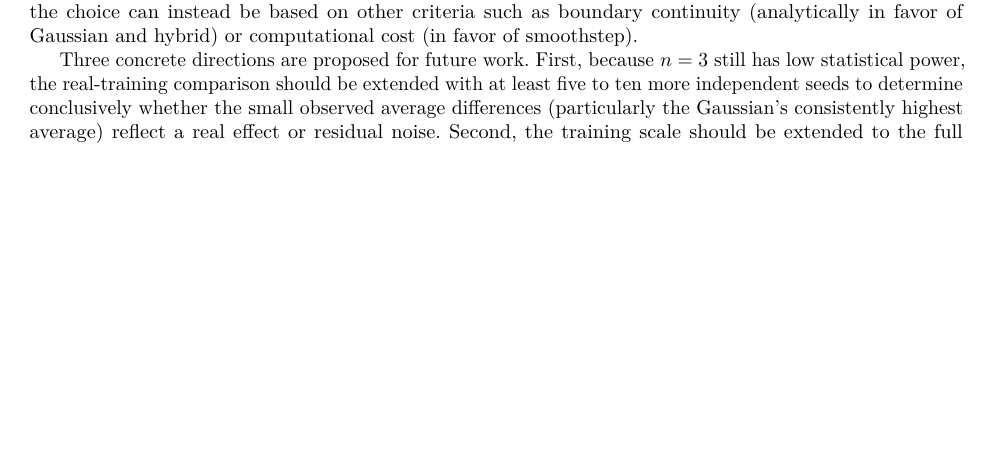
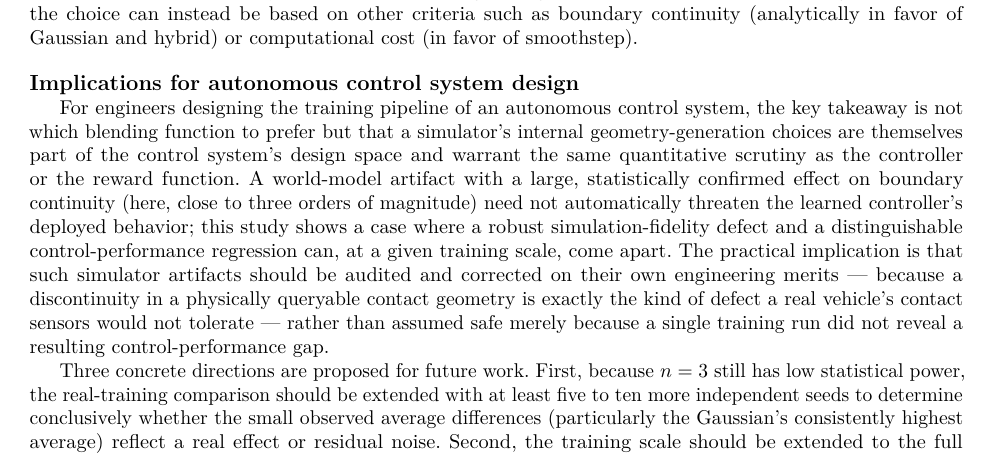
Before and after one commit to GulogluHaktan/LunarRocket, a LaTeX paper (paper/terrain_blend_jai/main.tex, which reads paper/terrain_blend_jai/sections/06_sonuc.tex): part of page 13 of 22 before the commit and part of page 14 of 22 after it, cut so that both start at the same text, the shorter picture padded with empty space. Compiled offline with pdfLaTeX; a LaTeX package or settings file that is missing is left out.

Commit message:
Reframe the terrain-blending paper toward automation/control scope
Adds framing sentences (no content, numbers, tables, or references
changed) so the paper reads as reinforcement-learning methodology for
an autonomous landing control system rather than as terrain-rendering
research: a lead abstract sentence on training-environment design as a
control-relevant decision, an introduction paragraph placing terrain
blending within simulation design for autonomous control systems, and
a new "Implications for autonomous control system design" subsection
in the conclusion.

Co-Authored-By: Claude Sonnet 5 <noreply@anthropic.com>
Claude-Session: https://claude.ai/code/session_01H2x94nJWEH8XNh8PWSAn4K

```diff
--- a/paper/terrain_blend_jai/sections/06_sonuc.tex
+++ b/paper/terrain_blend_jai/sections/06_sonuc.tex
@@ -42,6 +42,24 @@ based on other criteria such as boundary continuity (analytically in
 favor of Gaussian and hybrid) or computational cost (in favor of
 smoothstep).
 
+\subsection*{Implications for autonomous control system design}
+For engineers designing the training pipeline of an autonomous control
+system, the key takeaway is not which blending function to prefer but
+that a simulator's internal geometry-generation choices are themselves
+part of the control system's design space and warrant the same
+quantitative scrutiny as the controller or the reward function. A
+world-model artifact with a large, statistically confirmed effect on
+boundary continuity (here, close to three orders of magnitude) need not
+automatically threaten the learned controller's deployed behavior; this
+study shows a case where a robust simulation-fidelity defect and a
+distinguishable control-performance regression can, at a given training
+scale, come apart. The practical implication is that such simulator
+artifacts should be audited and corrected on their own engineering
+merits --- because a discontinuity in a physically queryable contact
+geometry is exactly the kind of defect a real vehicle's contact sensors
+would not tolerate --- rather than assumed safe merely because a single
+training run did not reveal a resulting control-performance gap.
+
 Three concrete directions are proposed for future work. First, because
 $n=3$ still has low statistical power, the real-training comparison
 should be extended with at least five to ten more independent seeds to
```
Also changed, not shown: paper/terrain_blend_jai/main.tex (+5 -1 lines), paper/terrain_blend_jai/sections/01_giris.tex (+13 -0 lines), paper/terrain_blend_jai/main.pdf.
